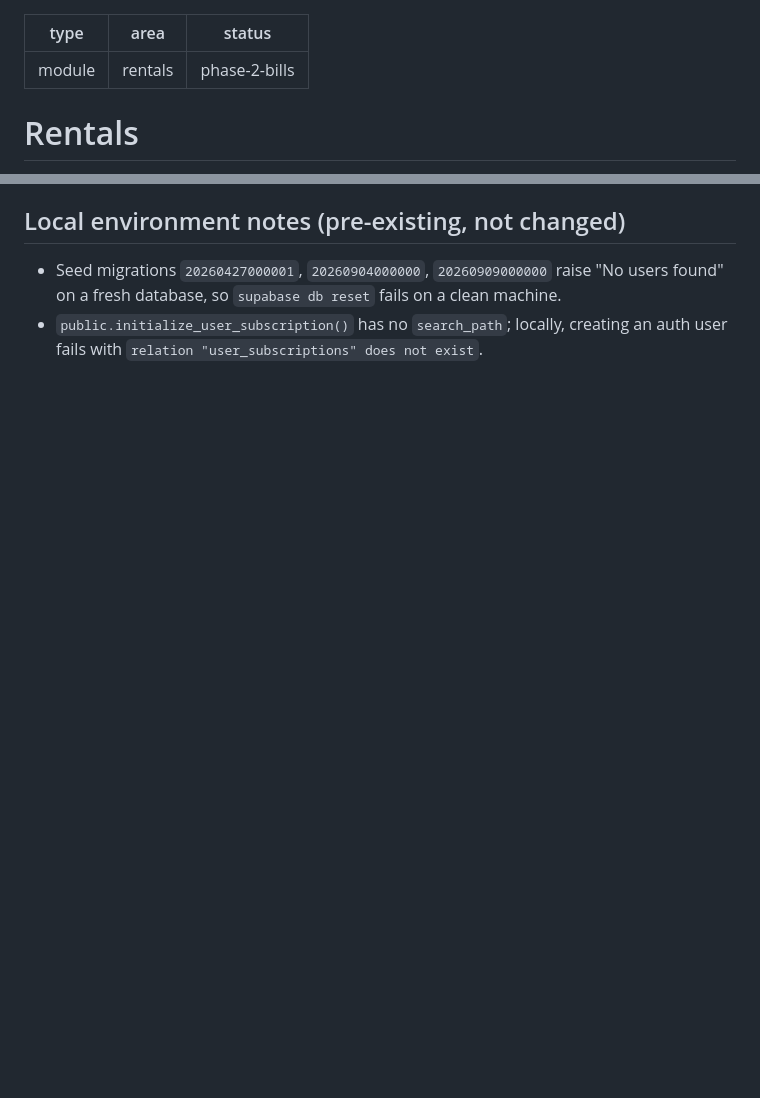
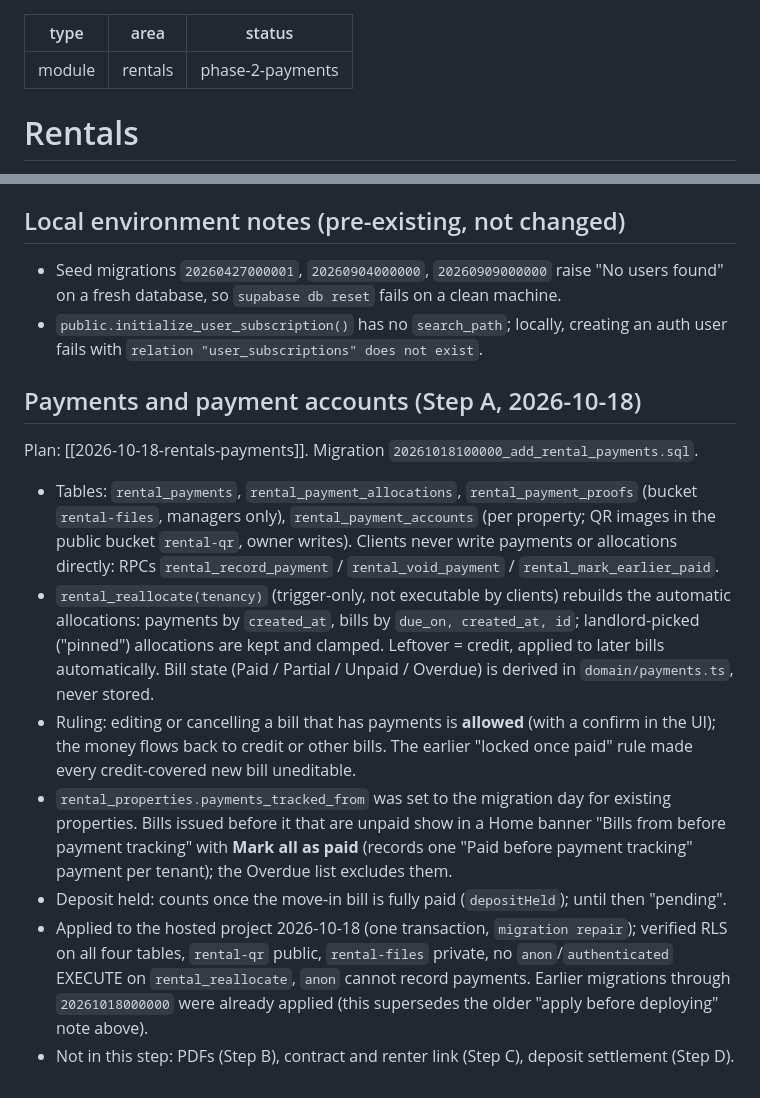
Before and after one commit to jikisan/Himan, a Markdown page: docs/modules/rentals.md, 2 parts joined by grey strips. Rendered like a GitHub page; blank space fills up the shorter version.

Commit message:
docs: record rentals payments step in the module notes
Notes the allocation model, the paid-bill editing ruling and the earlier-bills banner.
Records that the payments migration is applied to the hosted project.

```diff
--- a/docs/modules/rentals.md
+++ b/docs/modules/rentals.md
@@ -1,7 +1,7 @@
 ---
 type: module
 area: rentals
-status: phase-2-bills
+status: phase-2-payments
 ---
 
 # Rentals
@@ -118,3 +118,23 @@ Self-contained. Depends on `friends` (friendships table, `FriendRepository`) and
   on a fresh database, so `supabase db reset` fails on a clean machine.
 - `public.initialize_user_subscription()` has no `search_path`; locally, creating an auth user
   fails with `relation "user_subscriptions" does not exist`.
+
+## Payments and payment accounts (Step A, 2026-10-18)
+Plan: [[2026-10-18-rentals-payments]]. Migration `20261018100000_add_rental_payments.sql`.
+- Tables: `rental_payments`, `rental_payment_allocations`, `rental_payment_proofs` (bucket `rental-files`, managers only),
+  `rental_payment_accounts` (per property; QR images in the public bucket `rental-qr`, owner writes). Clients never write
+  payments or allocations directly: RPCs `rental_record_payment` / `rental_void_payment` / `rental_mark_earlier_paid`.
+- `rental_reallocate(tenancy)` (trigger-only, not executable by clients) rebuilds the automatic allocations: payments by
+  `created_at`, bills by `due_on, created_at, id`; landlord-picked ("pinned") allocations are kept and clamped. Leftover = credit,
+  applied to later bills automatically. Bill state (Paid / Partial / Unpaid / Overdue) is derived in `domain/payments.ts`, never stored.
+- Ruling: editing or cancelling a bill that has payments is **allowed** (with a confirm in the UI); the money flows back to
+  credit or other bills. The earlier "locked once paid" rule made every credit-covered new bill uneditable.
+- `rental_properties.payments_tracked_from` was set to the migration day for existing properties. Bills issued before it
+  that are unpaid show in a Home banner "Bills from before payment tracking" with **Mark all as paid**
+  (records one "Paid before payment tracking" payment per tenant); the Overdue list excludes them.
+- Deposit held: counts once the move-in bill is fully paid (`depositHeld`); until then "pending".
+- Applied to the hosted project 2026-10-18 (one transaction, `migration repair`); verified RLS on all four tables,
+  `rental-qr` public, `rental-files` private, no `anon`/`authenticated` EXECUTE on `rental_reallocate`, `anon` cannot
+  record payments. Earlier migrations through `20261018000000` were already applied (this supersedes the older
+  "apply before deploying" note above).
+- Not in this step: PDFs (Step B), contract and renter link (Step C), deposit settlement (Step D).
```
